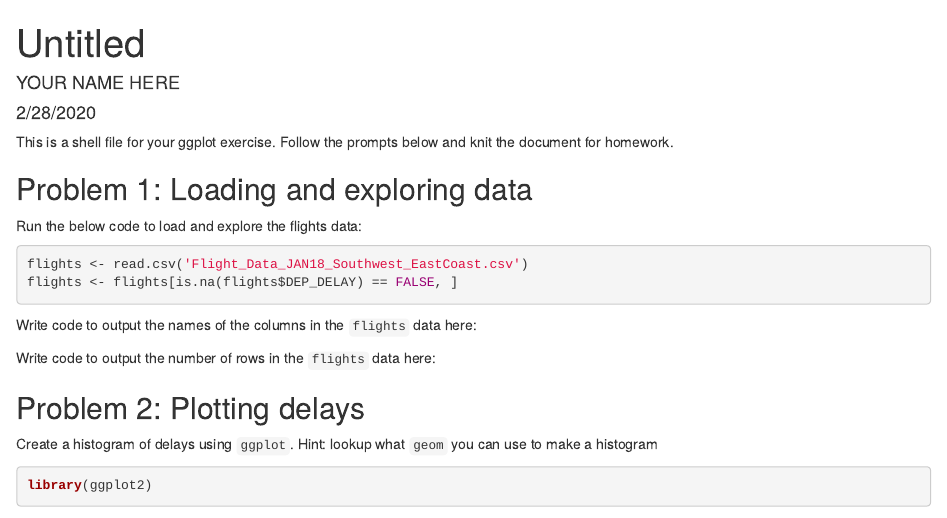
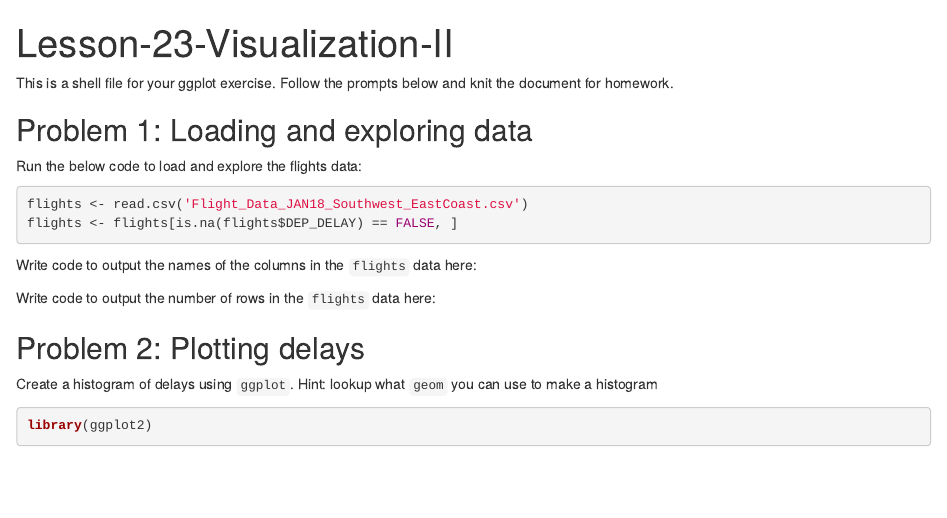
Before and after one commit to se370instructors/Lesson-23-Visualization-II, an R Markdown document (LSN_23_visualization_II.Rmd): the page in a window 1100 px wide, from its top. Rendered offline with R 4.5, knitr and Pandoc, with nearby package versions.

Commit message:
Update LSN_23_visualization_II.Rmd

```diff
--- a/LSN_23_visualization_II.Rmd
+++ b/LSN_23_visualization_II.Rmd
@@ -1,8 +1,5 @@
 ---
-title: "Untitled"
-author: "YOUR NAME HERE"
-date: "2/28/2020"
-output: html_document
+title: "Lesson-23-Visualization-II"
 ---
 
 This is a shell file for your ggplot exercise. Follow the prompts below and knit the document for homework.
```
